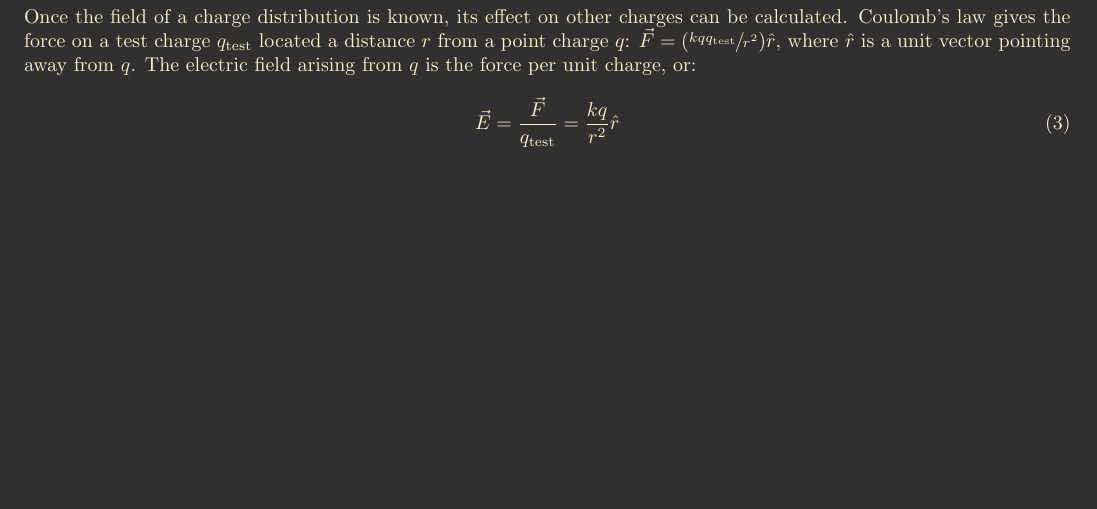
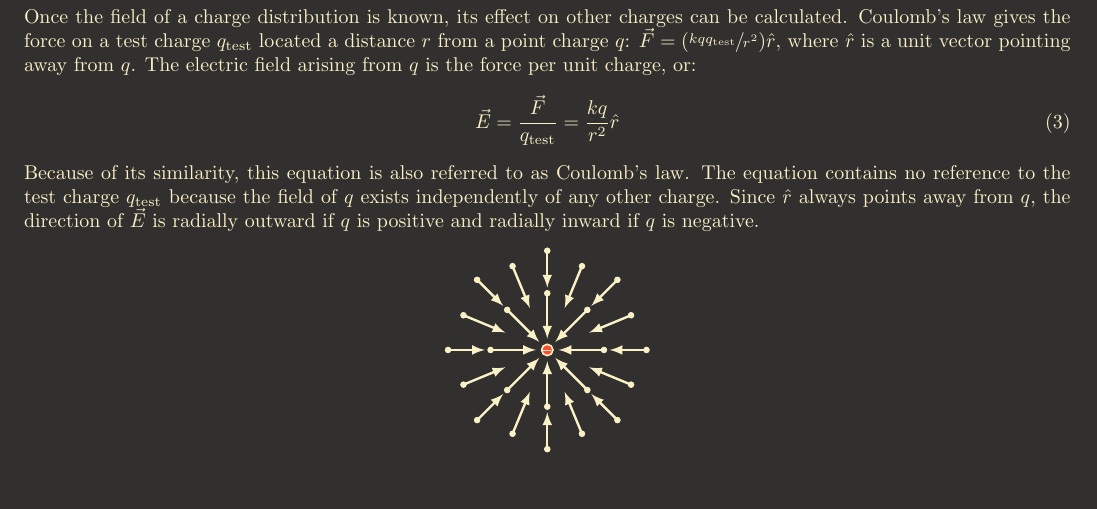
Before and after one commit to davidbehrle/PHY2049, a LaTeX document (notes/textbook/ch20notes.tex): part of page 2 of 2, cut so that both start at the same text. Compiled offline with pdfLaTeX; TikZ figures are drawn from their code, not taken from saved files.

Commit message:
finish 20.3

```diff
--- a/notes/textbook/ch20notes.tex
+++ b/notes/textbook/ch20notes.tex
@@ -232,5 +232,23 @@ Once the field of a charge distribution is known, its effect on other charges ca
 \begin{equation}
     \vec{E} = \frac{\vec{F}}{q_{\text{test}}} = \frac{kq}{r^2}\hat{r}
 \end{equation}
+Because of its similarity, this equation is also referred to as Coulomb's law. The equation contains no reference to the test charge $q_{\text{test}}$ because the field of $q$ exists independently of any other charge. Since $\hat{r}$ always points away from $q$, the direction of $\vec{E}$ is radially outward if $q$ is positive and radially inward if $q$ is negative.
+\begin{center}
+    \begin{tikzpicture}
+        \filldraw[gbred] (0,0) circle (0.1);
+        \draw[thick] (0,0) circle (0.1);
+        \draw[thin] (-0.07,0)--(0.07,0);
+        \foreach \i in {0,45,90,...,315}{
+            \draw[->,very thick,-latex] ({cos(\i)},{sin(\i)})--({0.2*cos(\i)},{0.2*sin(\i)});
+            \draw[->,very thick,-latex] ({1.75*cos(\i)},{1.75*sin(\i)})--({1.1*cos(\i)},{1.1*sin(\i)});
+            \filldraw ({cos(\i)},{sin(\i)}) circle (0.05);
+            \filldraw ({1.75*cos(\i)},{1.75*sin(\i)}) circle (0.05);
+        }
+        \foreach \j in {22.5,67.5,112.5,...,337.5}{
+            \draw[->,very thick,-latex] ({1.6*cos(\j)},{1.6*sin(\j)})--({0.8*cos(\j)},{0.8*sin(\j)});
+            \filldraw ({1.6*cos(\j)},{1.6*sin(\j)}) circle (0.05);
+        }
+    \end{tikzpicture}
+\end{center}
 
 \end{document}
```
Also changed, not shown: notes/textbook/ch20notes.pdf, notes/textbook/tikz/ch20figures/ch20notes-figure5.pdf (added), 2 other files.
